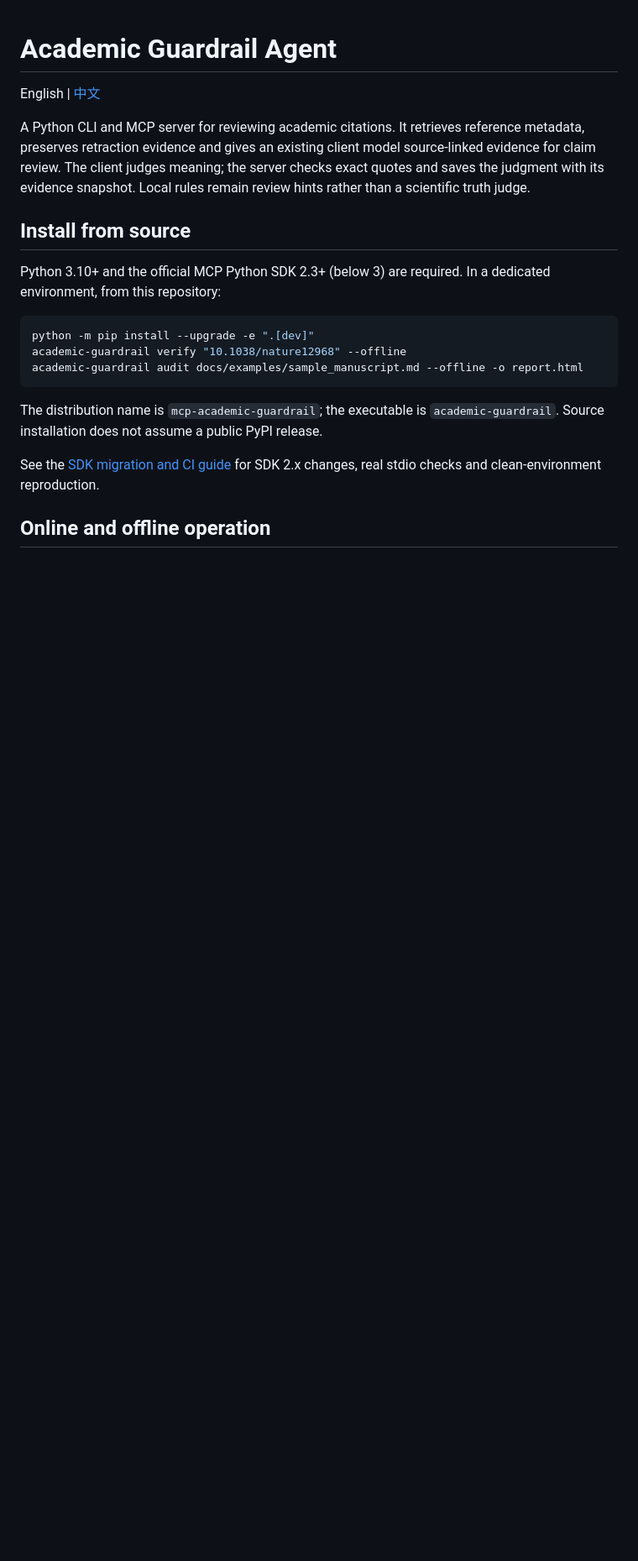
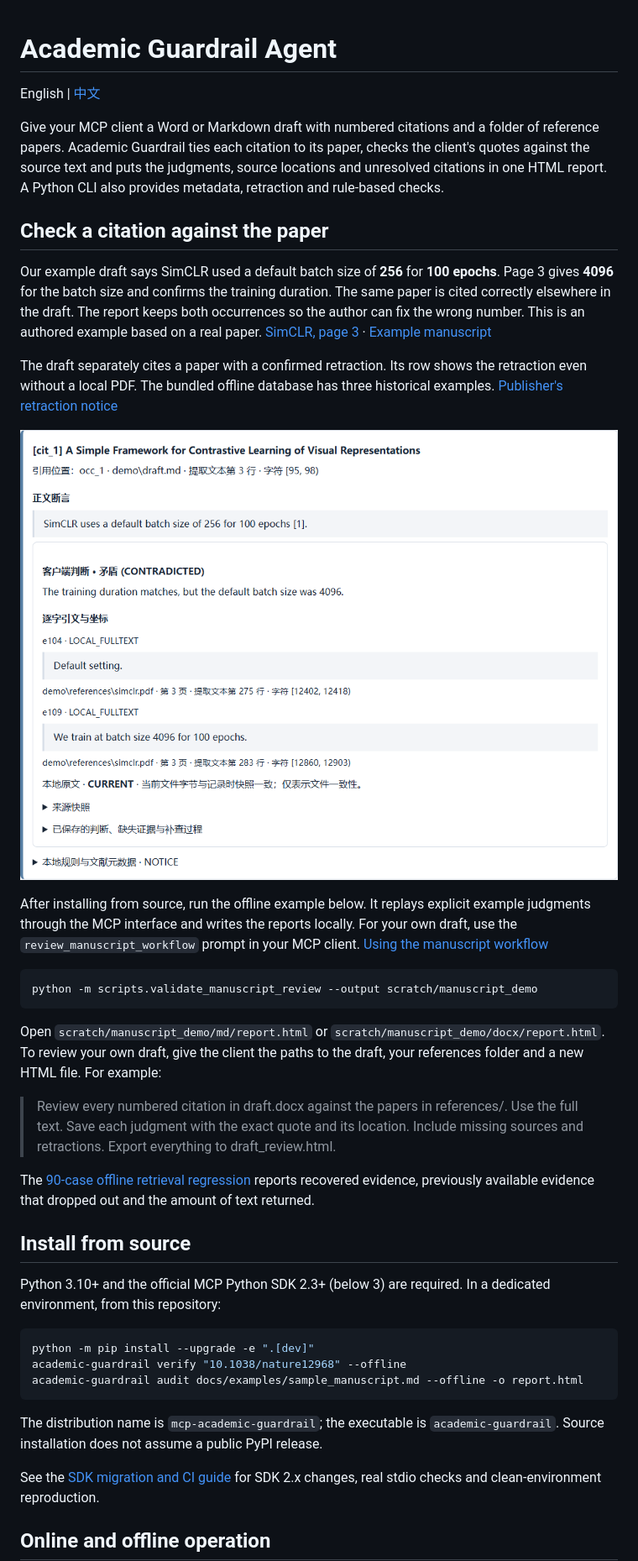
Before and after one commit to LyraFelix/Academic_Guardrail_Agent, a Markdown page: README.md, the part around one of its changes. Shown at 84% size. Rendered like a GitHub page; pictures changed too: docs/examples/manuscript_example.png (added); blank space fills up the shorter version.

````diff
--- a/README.md
+++ b/README.md
@@ -2,7 +2,27 @@
 
 English | [中文](README_CN.md)
 
-A Python CLI and MCP server for reviewing academic citations. It retrieves reference metadata, preserves retraction evidence and gives an existing client model source-linked evidence for claim review. The client judges meaning; the server checks exact quotes and saves the judgment with its evidence snapshot. Local rules remain review hints rather than a scientific truth judge.
+Give your MCP client a Word or Markdown draft with numbered citations and a folder of reference papers. Academic Guardrail ties each citation to its paper, checks the client's quotes against the source text and puts the judgments, source locations and unresolved citations in one HTML report. A Python CLI also provides metadata, retraction and rule-based checks.
+
+## Check a citation against the paper
+
+Our example draft says SimCLR used a default batch size of **256** for **100 epochs**. Page 3 gives **4096** for the batch size and confirms the training duration. The same paper is cited correctly elsewhere in the draft. The report keeps both occurrences so the author can fix the wrong number. This is an authored example based on a real paper. [SimCLR, page 3](https://arxiv.org/pdf/2002.05709v3#page=3) · [Example manuscript](docs/examples/manuscript_review.md)
+
+The draft separately cites a paper with a confirmed retraction. Its row shows the retraction even without a local PDF. The bundled offline database has three historical examples. [Publisher's retraction notice](https://doi.org/10.1038/nature13598)
+
+![Scripted example report showing the draft's 256, the PDF's 4096 and both quotes on page 3](docs/examples/manuscript_example.png)
+
+After installing from source, run the offline example below. It replays explicit example judgments through the MCP interface and writes the reports locally. For your own draft, use the `review_manuscript_workflow` prompt in your MCP client. [Using the manuscript workflow](docs/manuscript_review_guide.md)
+
+```bash
+python -m scripts.validate_manuscript_review --output scratch/manuscript_demo
+```
+
+Open `scratch/manuscript_demo/md/report.html` or `scratch/manuscript_demo/docx/report.html`. To review your own draft, give the client the paths to the draft, your references folder and a new HTML file. For example:
+
+> Review every numbered citation in draft.docx against the papers in references/. Use the full text. Save each judgment with the exact quote and its location. Include missing sources and retractions. Export everything to draft_review.html.
+
+The [90-case offline retrieval regression](docs/manuscript_retrieval_results.md) reports recovered evidence, previously available evidence that dropped out and the amount of text returned.
 
 ## Install from source
 
````
Also changed, not shown: other parts of README.md (+6 -4 lines), README_CN.md (+25 -5 lines), docs/local_followup_guide.md (+3 -3 lines), docs/manuscript_retrieval_results.md (added, +70 -0 lines), docs/manuscript_review_guide.md (added, +65 -0 lines), 4 other files.
